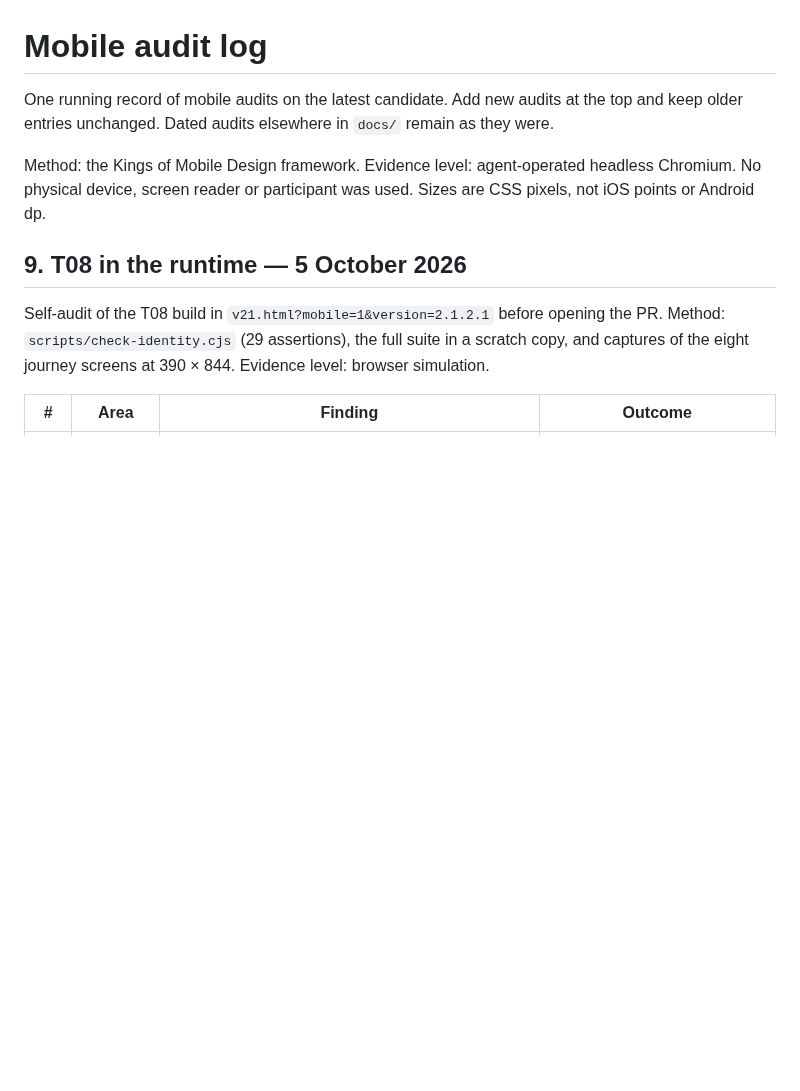
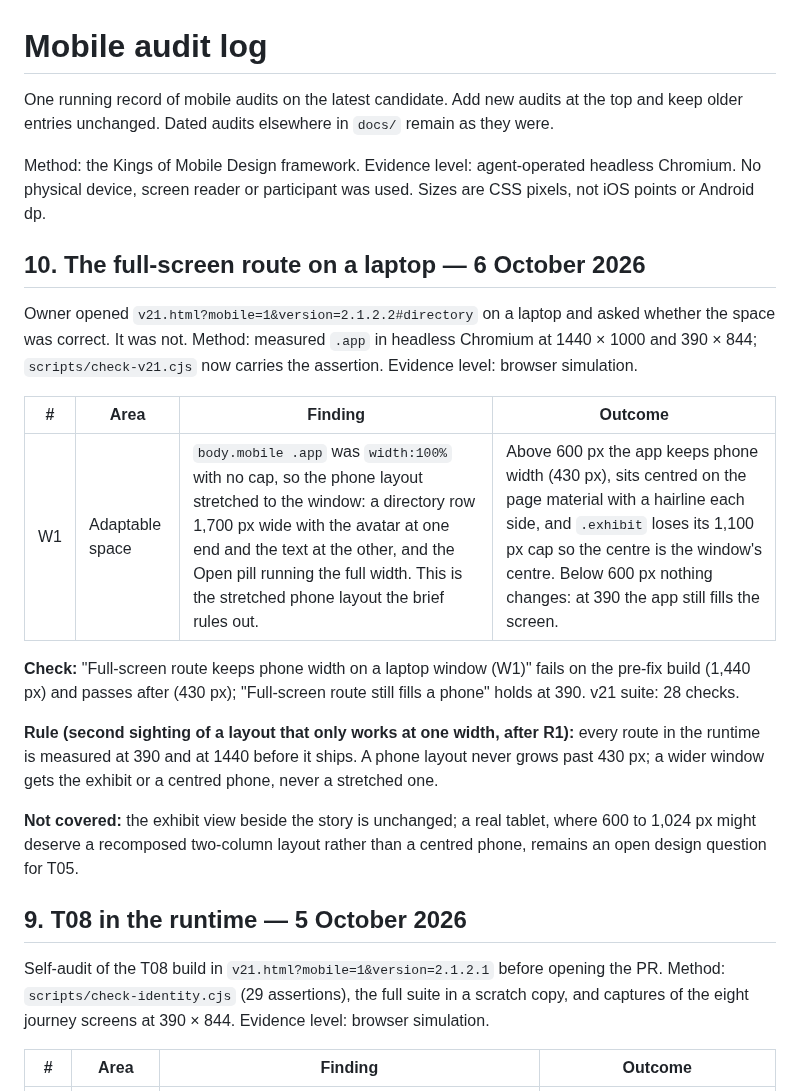
Before and after one commit to AustinWerner-KAI/future-mobile-design-simplex-chat, a Markdown page: docs/MOBILE_AUDIT_LOG.md, the part around the change. GitHub-like rendering; blank space fills up the shorter version.

Commit message:
W1: audit log section 10
Co-Authored-By: Claude Opus 5.5 <noreply@anthropic.com>
Claude-Session: https://claude.ai/code/session_01MRst1vddDwoWTN7qkWg2N1

```diff
--- a/docs/MOBILE_AUDIT_LOG.md
+++ b/docs/MOBILE_AUDIT_LOG.md
@@ -3,6 +3,20 @@
 One running record of mobile audits on the latest candidate. Add new audits at the top and keep older entries unchanged. Dated audits elsewhere in `docs/` remain as they were.
 
 Method: the Kings of Mobile Design framework. Evidence level: agent-operated headless Chromium. No physical device, screen reader or participant was used. Sizes are CSS pixels, not iOS points or Android dp.
+
+## 10. The full-screen route on a laptop — 6 October 2026
+
+Owner opened `v21.html?mobile=1&version=2.1.2.2#directory` on a laptop and asked whether the space was correct. It was not. Method: measured `.app` in headless Chromium at 1440 × 1000 and 390 × 844; `scripts/check-v21.cjs` now carries the assertion. Evidence level: browser simulation.
+
+| # | Area | Finding | Outcome |
+|---|---|---|---|
+| W1 | Adaptable space | `body.mobile .app` was `width:100%` with no cap, so the phone layout stretched to the window: a directory row 1,700 px wide with the avatar at one end and the text at the other, and the Open pill running the full width. This is the stretched phone layout the brief rules out. | Above 600 px the app keeps phone width (430 px), sits centred on the page material with a hairline each side, and `.exhibit` loses its 1,100 px cap so the centre is the window's centre. Below 600 px nothing changes: at 390 the app still fills the screen. |
+
+**Check:** "Full-screen route keeps phone width on a laptop window (W1)" fails on the pre-fix build (1,440 px) and passes after (430 px); "Full-screen route still fills a phone" holds at 390. v21 suite: 28 checks.
+
+**Rule (second sighting of a layout that only works at one width, after R1):** every route in the runtime is measured at 390 and at 1440 before it ships. A phone layout never grows past 430 px; a wider window gets the exhibit or a centred phone, never a stretched one.
+
+**Not covered:** the exhibit view beside the story is unchanged; a real tablet, where 600 to 1,024 px might deserve a recomposed two-column layout rather than a centred phone, remains an open design question for T05.
 
 ## 9. T08 in the runtime — 5 October 2026
 
```
